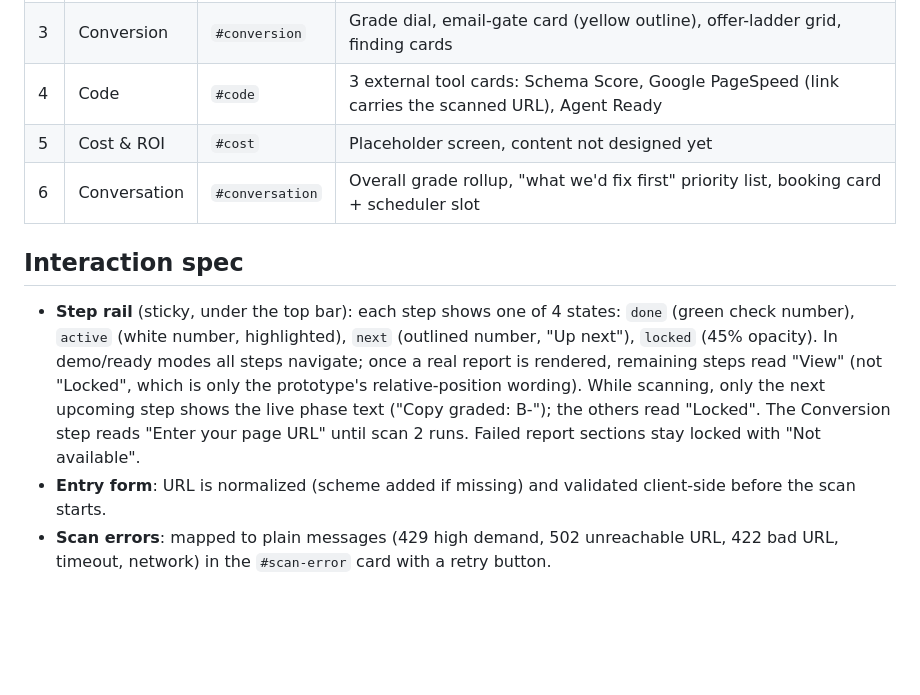
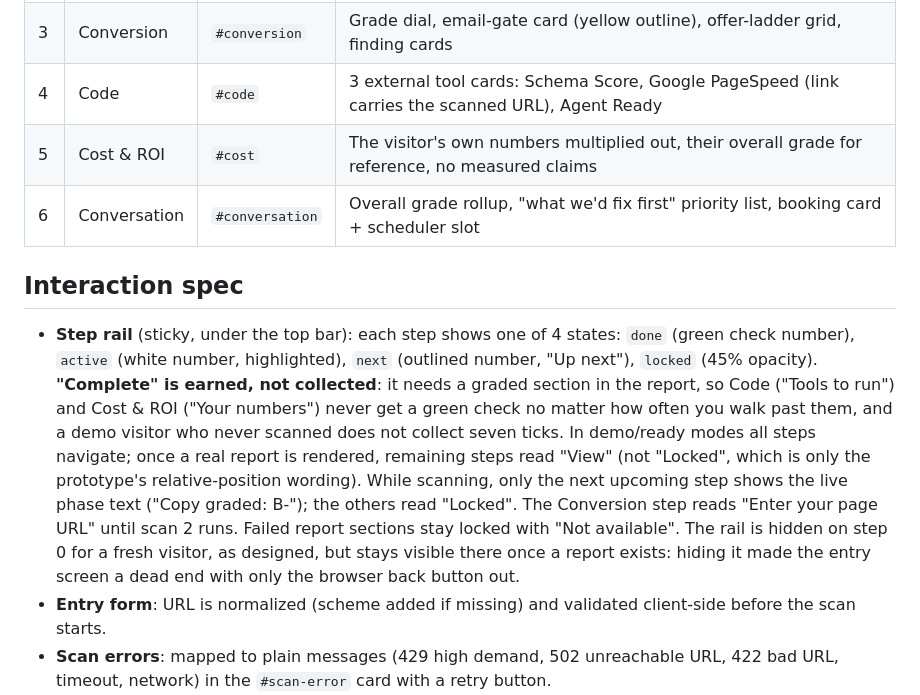
Before and after one commit to LeanLabs0/website-genie, a Markdown page: README.md, the part around one of its changes. GitHub-like rendering; blank space fills up the shorter version.

```diff
--- a/README.md
+++ b/README.md
@@ -64,12 +64,12 @@ One page, 7 screens toggled by the step rail. Each screen is deep-linkable by ha
 | 2 | Credibility | `#credibility` | Grade dial, EEAT sub-scores + proof coverage bar, proof-point audit cards, claims table |
 | 3 | Conversion | `#conversion` | Grade dial, email-gate card (yellow outline), offer-ladder grid, finding cards |
 | 4 | Code | `#code` | 3 external tool cards: Schema Score, Google PageSpeed (link carries the scanned URL), Agent Ready |
-| 5 | Cost & ROI | `#cost` | Placeholder screen, content not designed yet |
+| 5 | Cost & ROI | `#cost` | The visitor's own numbers multiplied out, their overall grade for reference, no measured claims |
 | 6 | Conversation | `#conversation` | Overall grade rollup, "what we'd fix first" priority list, booking card + scheduler slot |
 
 ## Interaction spec
 
-- **Step rail** (sticky, under the top bar): each step shows one of 4 states: `done` (green check number), `active` (white number, highlighted), `next` (outlined number, "Up next"), `locked` (45% opacity). In demo/ready modes all steps navigate; once a real report is rendered, remaining steps read "View" (not "Locked", which is only the prototype's relative-position wording). While scanning, only the next upcoming step shows the live phase text ("Copy graded: B-"); the others read "Locked". The Conversion step reads "Enter your page URL" until scan 2 runs. Failed report sections stay locked with "Not available".
+- **Step rail** (sticky, under the top bar): each step shows one of 4 states: `done` (green check number), `active` (white number, highlighted), `next` (outlined number, "Up next"), `locked` (45% opacity). **"Complete" is earned, not collected**: it needs a graded section in the report, so Code ("Tools to run") and Cost & ROI ("Your numbers") never get a green check no matter how often you walk past them, and a demo visitor who never scanned does not collect seven ticks. In demo/ready modes all steps navigate; once a real report is rendered, remaining steps read "View" (not "Locked", which is only the prototype's relative-position wording). While scanning, only the next upcoming step shows the live phase text ("Copy graded: B-"); the others read "Locked". The Conversion step reads "Enter your page URL" until scan 2 runs. Failed report sections stay locked with "Not available". The rail is hidden on step 0 for a fresh visitor, as designed, but stays visible there once a report exists: hiding it made the entry screen a dead end with only the browser back button out.
 - **Entry form**: URL is normalized (scheme added if missing) and validated client-side before the scan starts.
 - **Scan errors**: mapped to plain messages (429 high demand, 502 unreachable URL, 422 bad URL, timeout, network) in the `#scan-error` card with a retry button.
 - **Email gate** (Conversion screen): captures the lead AND triggers scan 2 (the Conversion critique of the URL entered here). Both fields validate inline with a visible message before anything is sent. The URL field is deliberately **not** prefilled with the entry URL: this critique wants the page where visitors actually convert, which is usually a different page, and prefilling made the gate a pure email wall. Submits to the engine's lead endpoint (non-blocking), then runs a `scope: "conversion"` scan with progress in a card under the gate, merges the result, and re-renders the Conversion screen and the rollup. On success the form is replaced by a confirmation naming the URL that was graded.
```
Also changed, not shown: other parts of README.md (+13 -8 lines).
